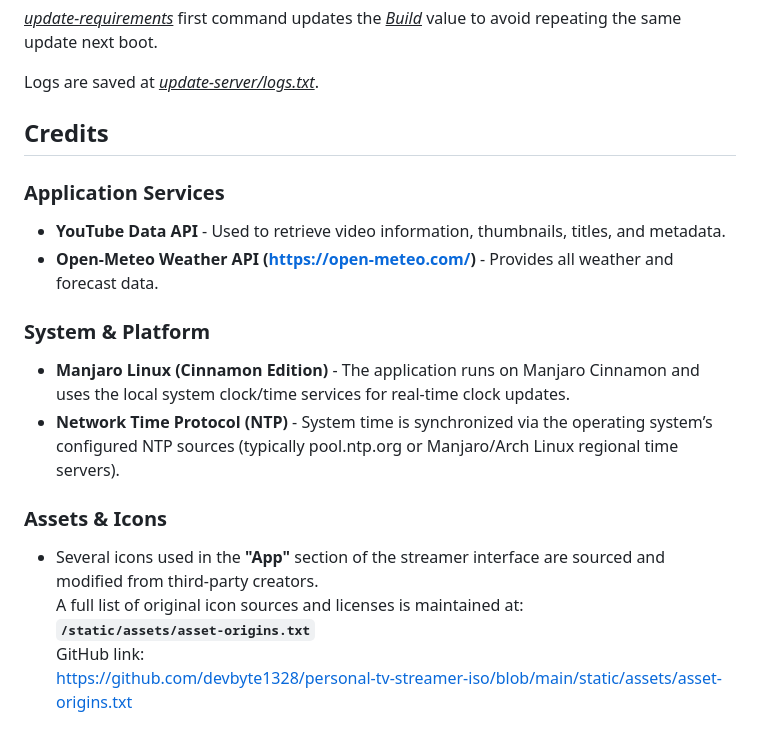
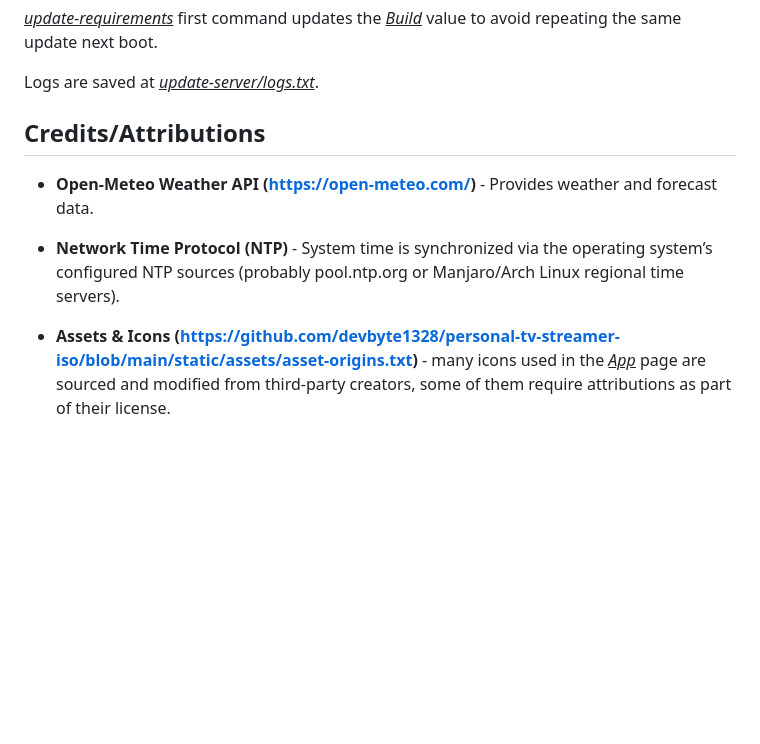
Before and after one commit to devbyte1328/personal-tv-streamer-iso, a Markdown page: README.md, the part around the change. Drawn GitHub-style; blank space fills up the shorter version.

Commit message:
Modify 'README.md' to include proper credits and attributions

```diff
--- a/README.md
+++ b/README.md
@@ -328,19 +328,10 @@ During file transfer, the TV Streamer client covers the screen with a loading sp
 
 Logs are saved at <ins>*update-server/logs.txt*</ins>.
 
-## Credits
+## Credits/Attributions
 
-### Application Services
-- **YouTube Data API** - Used to retrieve video information, thumbnails, titles, and metadata.
-- **Open-Meteo Weather API (https://open-meteo.com/)** - Provides all weather and forecast data.
+- **Open-Meteo Weather API (https://open-meteo.com/)** - Provides weather and forecast data.
 
-### System & Platform
-- **Manjaro Linux (Cinnamon Edition)** - The application runs on Manjaro Cinnamon and uses the local system clock/time services for real-time clock updates.
-- **Network Time Protocol (NTP)** - System time is synchronized via the operating system’s configured NTP sources (typically pool.ntp.org or Manjaro/Arch Linux regional time servers).
+- **Network Time Protocol (NTP)** - System time is synchronized via the operating system’s configured NTP sources (probably pool.ntp.org or Manjaro/Arch Linux regional time servers).
 
-### Assets & Icons
-- Several icons used in the **"App"** section of the streamer interface are sourced and modified from third-party creators.
-  A full list of original icon sources and licenses is maintained at:
-  **`/static/assets/asset-origins.txt`**
-  GitHub link:
-  https://github.com/devbyte1328/personal-tv-streamer-iso/blob/main/static/assets/asset-origins.txt
+- **Assets & Icons (https://github.com/devbyte1328/personal-tv-streamer-iso/blob/main/static/assets/asset-origins.txt)** - many icons used in the <ins>*App*</ins> page are sourced and modified from third-party creators, some of them require attributions as part of their license.
```
